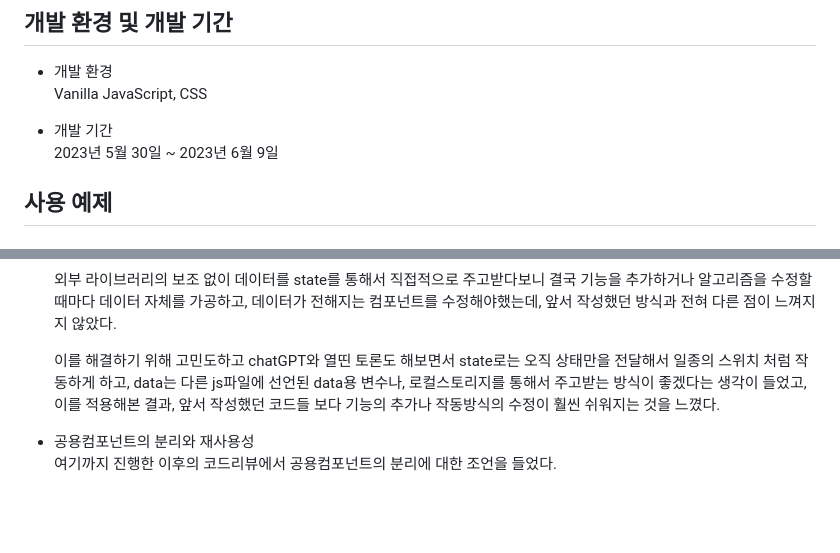
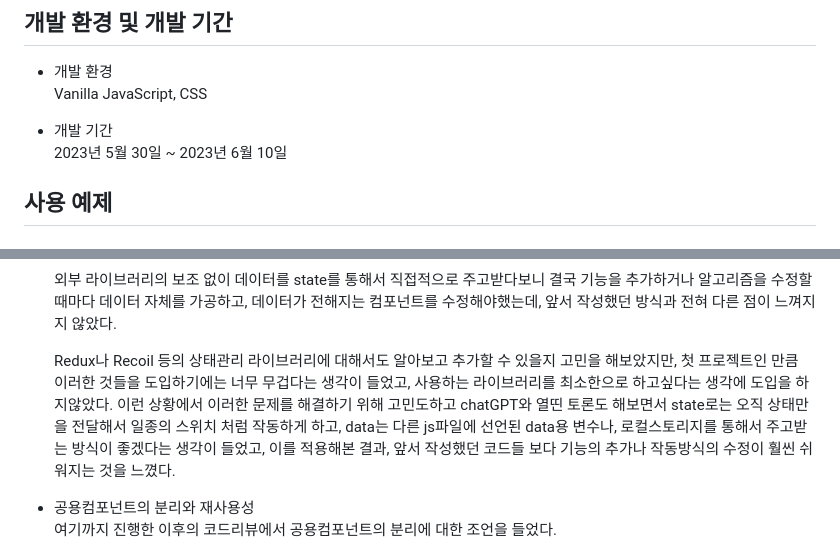
Before and after one commit to kimbareum/Ormi_Project1, a Markdown page: readme.md, 2 parts joined by grey strips. Drawn GitHub-style; blank space fills up the shorter version.

Commit message:
Docs: readme 상태관리에 대한 설명 추가

```diff
--- a/readme.md
+++ b/readme.md
@@ -25,7 +25,7 @@ https://kimbareum.github.io/TravelPlanHelper/
     Vanilla JavaScript, CSS
 
 -   개발 기간
-    2023년 5월 30일 ~ 2023년 6월 9일
+    2023년 5월 30일 ~ 2023년 6월 10일
 
 ## 사용 예제
 
@@ -246,7 +246,8 @@ https://kimbareum.github.io/TravelPlanHelper/
 
     외부 라이브러리의 보조 없이 데이터를 state를 통해서 직접적으로 주고받다보니 결국 기능을 추가하거나 알고리즘을 수정할 때마다 데이터 자체를 가공하고, 데이터가 전해지는 컴포넌트를 수정해야했는데, 앞서 작성했던 방식과 전혀 다른 점이 느껴지지 않았다.
 
-    이를 해결하기 위해 고민도하고 chatGPT와 열띤 토론도 해보면서 state로는 오직 상태만을 전달해서 일종의 스위치 처럼 작동하게 하고, data는 다른 js파일에 선언된 data용 변수나, 로컬스토리지를 통해서 주고받는 방식이 좋겠다는 생각이 들었고, 이를 적용해본 결과, 앞서 작성했던 코드들 보다 기능의 추가나 작동방식의 수정이 훨씬 쉬워지는 것을 느꼈다.
+    Redux나 Recoil 등의 상태관리 라이브러리에 대해서도 알아보고 추가할 수 있을지 고민을 해보았지만, 첫 프로젝트인 만큼 이러한 것들을 도입하기에는 너무 무겁다는 생각이 들었고, 사용하는 라이브러리를 최소한으로 하고싶다는 생각에 도입을 하지않았다.
+    이런 상황에서 이러한 문제를 해결하기 위해 고민도하고 chatGPT와 열띤 토론도 해보면서 state로는 오직 상태만을 전달해서 일종의 스위치 처럼 작동하게 하고, data는 다른 js파일에 선언된 data용 변수나, 로컬스토리지를 통해서 주고받는 방식이 좋겠다는 생각이 들었고, 이를 적용해본 결과, 앞서 작성했던 코드들 보다 기능의 추가나 작동방식의 수정이 훨씬 쉬워지는 것을 느꼈다.
 
 -   공용컴포넌트의 분리와 재사용성
      여기까지 진행한 이후의 코드리뷰에서 공용컴포넌트의 분리에 대한 조언을 들었다.
```
